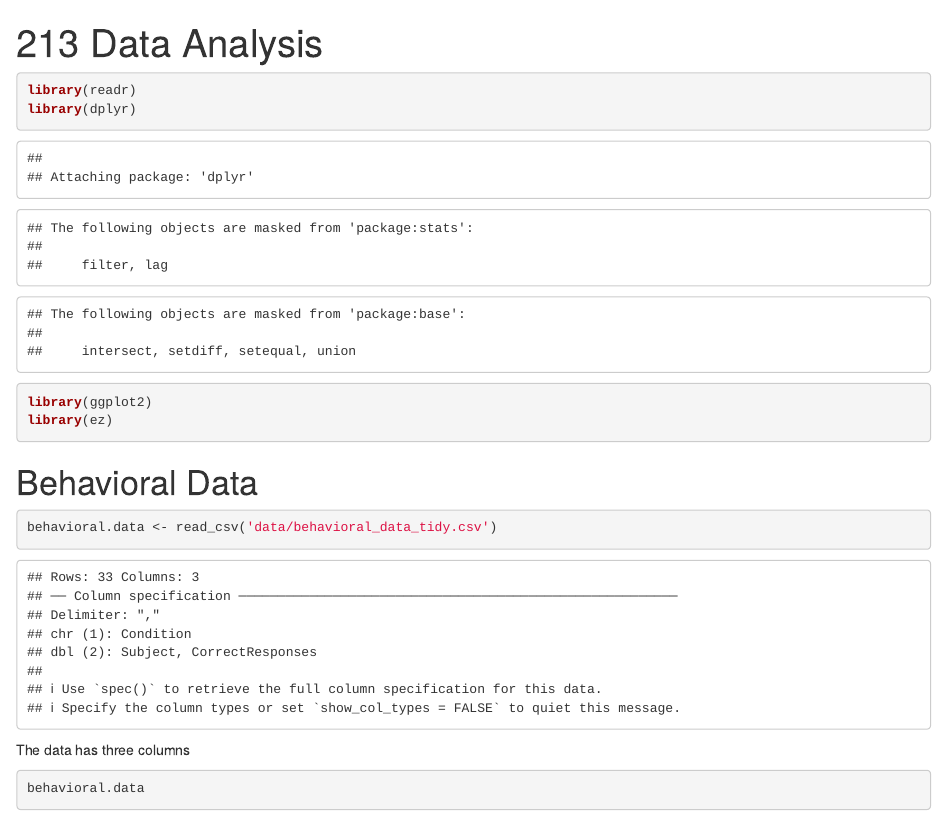
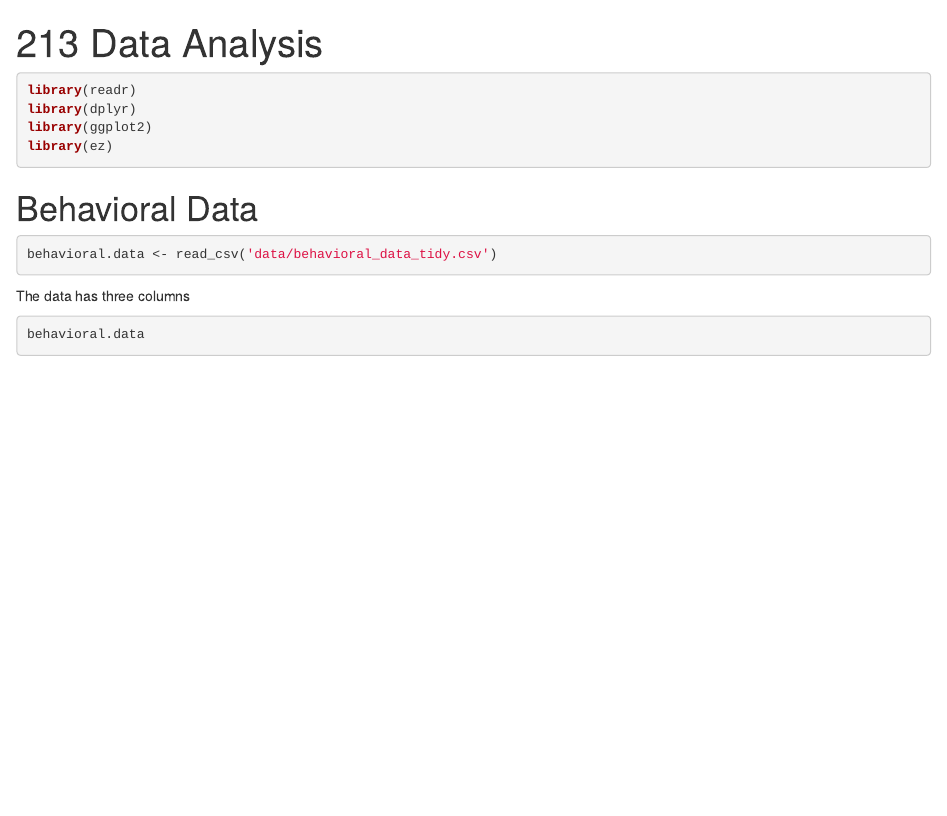
Before and after one commit to jodeleeuw/219-R-Notebook-Tutorial, an R Markdown document (analysis_notebook.Rmd): the page in a window 1100 px wide, from its top. Rendered offline with R 4.5, knitr and Pandoc, with nearby package versions; some code elsewhere in the file could not run offline.

Commit message:
update notebook

````diff
--- a/analysis_notebook.Rmd
+++ b/analysis_notebook.Rmd
@@ -3,7 +3,7 @@ title: "213 Data Analysis"
 output: html_notebook
 ---
 
-```{r}
+```{r message=FALSE, warning=FALSE}
 library(readr)
 library(dplyr)
 library(ggplot2)
@@ -12,7 +12,7 @@ library(ez)
 
 # Behavioral Data
 
-```{r}
+```{r message=FALSE}
 behavioral.data <- read_csv('data/behavioral_data_tidy.csv')
 ```
 
````
Also changed, not shown: analysis_notebook.nb.html.
